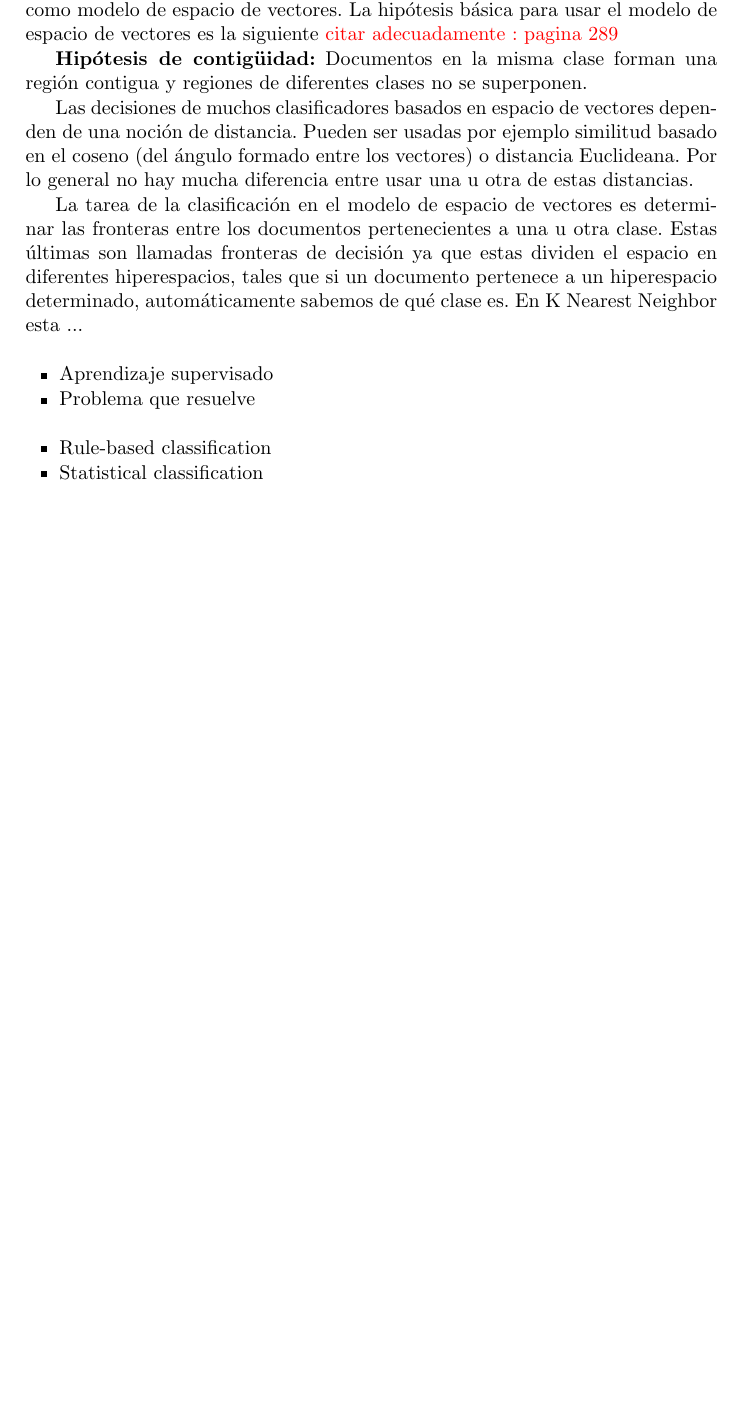
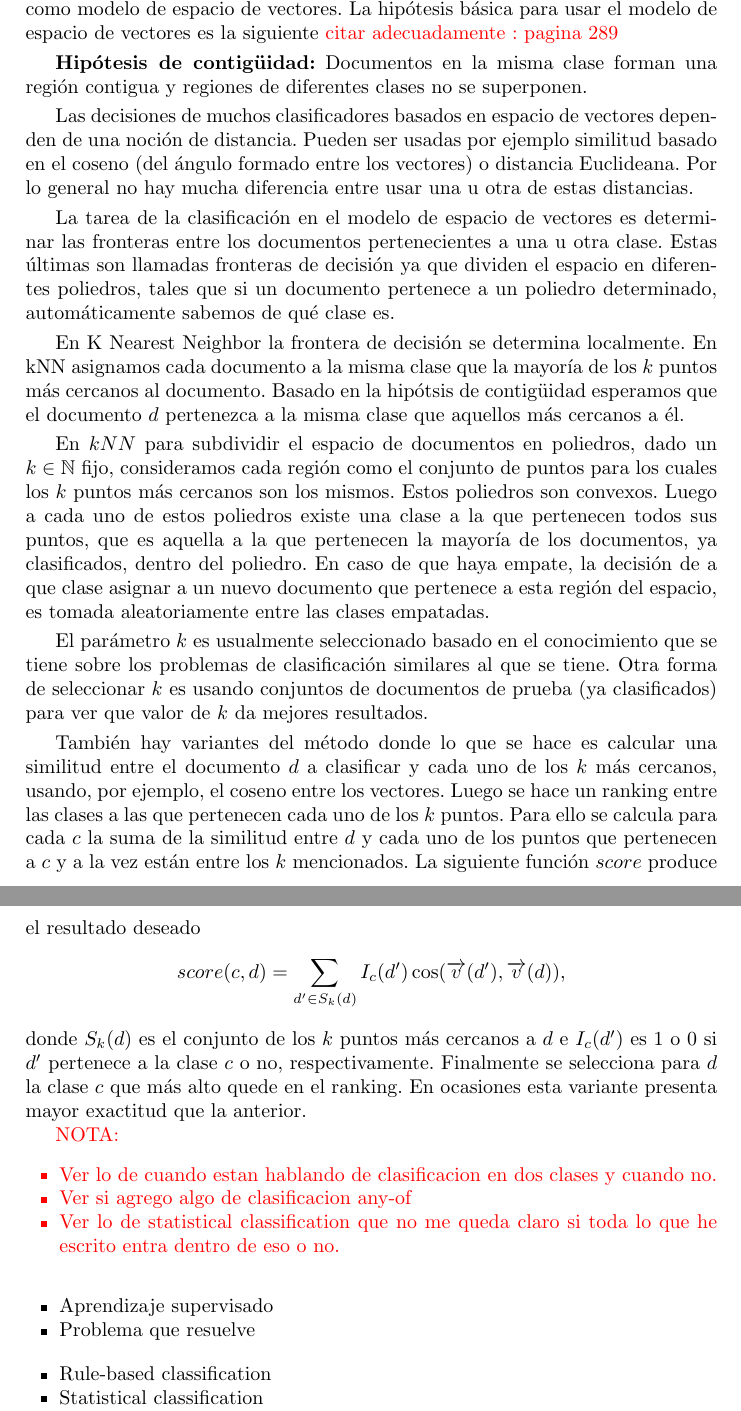
Before and after one commit to LRiera24/Clustering-and-Classification-in-Information-Retrieval, a LaTeX paper (Doc/llncsdoc.tex): part of page 9 of 10 before the commit and two parts of pages 9 and 10 of 10 after it, the two joined at a grey line, cut so that both start at the same text, the shorter picture padded with empty space. Compiled offline with pdfLaTeX.

Commit message:
Terminado KNN

```diff
--- a/Doc/llncsdoc.tex
+++ b/Doc/llncsdoc.tex
@@ -314,7 +314,36 @@ Marcos Manuel Tirador del Riego
 
 		 Las decisiones de muchos clasificadores basados en espacio de vectores dependen de una noci\'on de distancia. Pueden ser usadas por ejemplo similitud basado en el coseno (del \'angulo formado entre los vectores) o distancia Euclideana. Por lo general no hay mucha diferencia entre usar una u otra de estas distancias.
 
-		 La tarea de la clasificaci\'on en el modelo de espacio de vectores es determinar las fronteras entre los documentos pertenecientes a una u otra clase. Estas \'ultimas son llamadas fronteras de decisi\'on ya que estas dividen el espacio en diferentes hiperespacios, tales que si un documento pertenece a un hiperespacio determinado, autom\'aticamente sabemos de qu\'e clase es. En K Nearest Neighbor esta ...
+		 La tarea de la clasificaci\'on en el modelo de espacio de vectores es determinar las fronteras entre los documentos pertenecientes a una u otra clase. Estas \'ultimas son llamadas fronteras de decisi\'on ya que dividen el espacio en diferentes poliedros, tales que si un documento pertenece a un poliedro determinado, autom\'aticamente sabemos de qu\'e clase es.
+
+		 En K Nearest Neighbor la frontera de decisi\'on se determina localmente. En kNN asignamos cada documento a la misma clase que la mayor\'ia de los $k$ puntos m\'as cercanos al documento. Basado en la hip\'otsis de contig\"uidad esperamos que el documento $d$ pertenezca a la misma clase que aquellos m\'as cercanos a \'el.
+
+		En $kNN$ para subdividir el espacio de documentos en poliedros, dado un $k \in \mathbb{N}$ fijo, consideramos cada regi\'on como el conjunto de puntos para los cuales los $k$ puntos m\'as cercanos son los mismos. Estos poliedros son convexos. Luego a cada uno de estos poliedros existe una clase a la que pertenecen todos sus puntos, que es aquella a la que pertenecen la mayor\'ia de los documentos, ya clasificados, dentro del poliedro. En caso de que haya empate, la decisi\'on de a que clase asignar a un nuevo documento que pertenece a esta regi\'on del espacio, es tomada aleatoriamente entre las clases empatadas.
+
+		El par\'ametro $k$ es usualmente seleccionado basado en el conocimiento que se tiene sobre los problemas de clasificaci\'on similares al que se tiene. Otra forma de seleccionar $k$ es usando conjuntos de documentos de prueba (ya clasificados) para ver que valor de $k$ da mejores resultados.
+
+		Tambi\'en hay variantes del m\'etodo donde lo que se hace es calcular una similitud entre el documento $d$ a clasificar y cada uno de los $k$ m\'as cercanos, usando, por ejemplo, el coseno entre los vectores. Luego se hace un ranking entre las clases a las que pertenecen cada uno de los $k$ puntos. Para ello se calcula para cada $c$ la suma de la similitud entre $d$ y cada uno de los puntos que pertenecen a $c$ y a la vez est\'an entre los $k$ mencionados. La siguiente funci\'on $score$ produce el resultado deseado
+		\[
+			score(c,d)  = \sum_{d'\in S_k(d)} I_c(d') \cos(\overrightarrow{v}(d'),\overrightarrow{v}(d)),
+		\]
+		donde $S_k(d)$ es el conjunto de los $k$ puntos m\'as cercanos a $d$ e $I_c(d')$ es $1$ o $0$ si $d'$ pertenece a la clase $c$ o no, respectivamente. Finalmente se selecciona para $d$ la clase $c$ que m\'as alto quede en el ranking. En ocasiones esta variante presenta mayor exactitud que la anterior.
+
+
+		\color{red}
+		 NOTA:
+		\begin{itemize}
+			\item Ver lo de cuando estan hablando de clasificacion en dos clases y cuando no.
+			\item Ver si agrego algo de clasificacion any-of
+			\item Ver lo de statistical classification que no me queda claro si toda lo que he escrito entra dentro de eso o no.
+
+		\end{itemize}
+		\color{black}
+
+
+
+
+
+
 
 \begin{itemize}
 	\item Aprendizaje supervisado
```
Also changed, not shown: Doc/llncsdoc.pdf.
